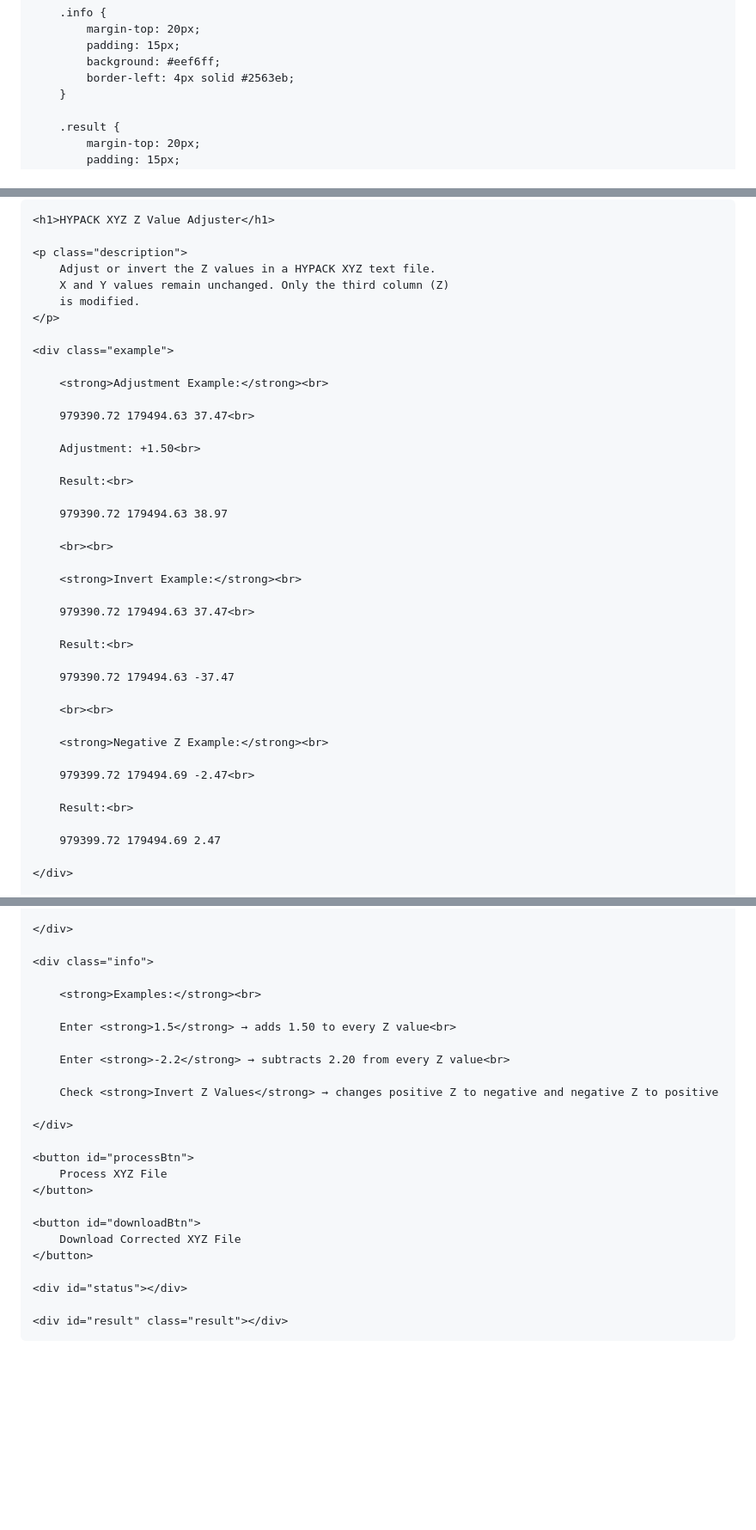
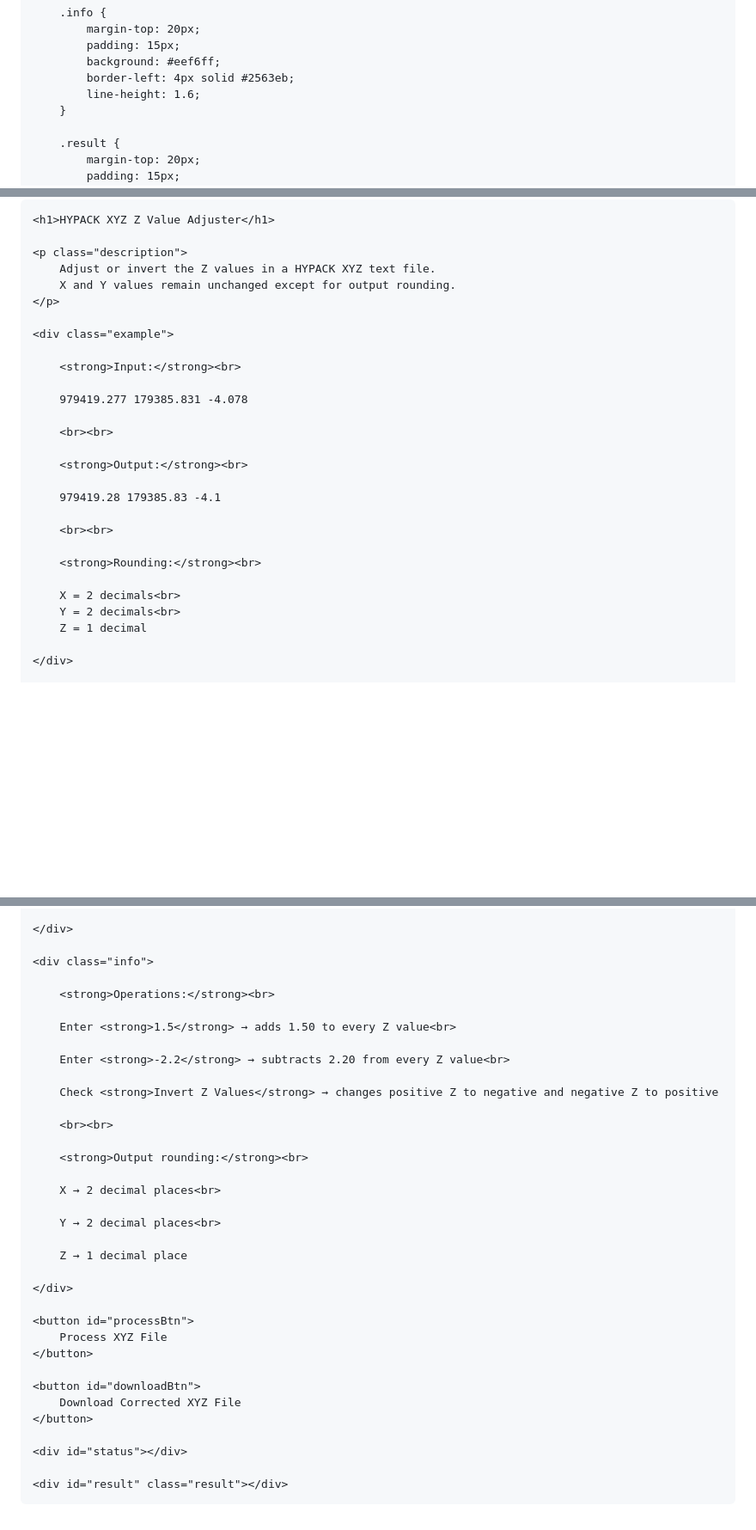
Before and after one commit to djishantha/djishantha-djishantha.hypack.io, a Markdown page: README.md, 3 parts joined by grey strips. Shown at 86% size. Rendered like a GitHub page; blank space fills up the shorter version.

Commit message:
Revise README for Z Value Adjuster examples
Updated examples and descriptions for clarity, including output rounding details.

```diff
--- a/README.md
+++ b/README.md
@@ -102,6 +102,7 @@
             padding: 15px;
             background: #eef6ff;
             border-left: 4px solid #2563eb;
+            line-height: 1.6;
         }
 
         .result {
@@ -134,41 +135,28 @@
 
     <p class="description">
         Adjust or invert the Z values in a HYPACK XYZ text file.
-        X and Y values remain unchanged. Only the third column (Z)
-        is modified.
+        X and Y values remain unchanged except for output rounding.
     </p>
 
     <div class="example">
 
-        <strong>Adjustment Example:</strong><br>
+        <strong>Input:</strong><br>
 
-        979390.72 179494.63 37.47<br>
-
-        Adjustment: +1.50<br>
-
-        Result:<br>
-
-        979390.72 179494.63 38.97
+        979419.277 179385.831 -4.078
 
         <br><br>
 
-        <strong>Invert Example:</strong><br>
+        <strong>Output:</strong><br>
 
-        979390.72 179494.63 37.47<br>
-
-        Result:<br>
-
-        979390.72 179494.63 -37.47
+        979419.28 179385.83 -4.1
 
         <br><br>
 
-        <strong>Negative Z Example:</strong><br>
+        <strong>Rounding:</strong><br>
 
-        979399.72 179494.69 -2.47<br>
-
-        Result:<br>
-
-        979399.72 179494.69 2.47
+        X = 2 decimals<br>
+        Y = 2 decimals<br>
+        Z = 1 decimal
 
     </div>
 
@@ -211,13 +199,23 @@
 
     <div class="info">
 
-        <strong>Examples:</strong><br>
+        <strong>Operations:</strong><br>
 
         Enter <strong>1.5</strong> → adds 1.50 to every Z value<br>
 
         Enter <strong>-2.2</strong> → subtracts 2.20 from every Z value<br>
 
         Check <strong>Invert Z Values</strong> → changes positive Z to negative and negative Z to positive
+
+        <br><br>
+
+        <strong>Output rounding:</strong><br>
+
+        X → 2 decimal places<br>
+
+        Y → 2 decimal places<br>
+
+        Z → 1 decimal place
 
     </div>
 
@@ -343,24 +341,24 @@ document.getElementById("processBtn").addEventListener("click", function () {
             if (parts.length >= 3) {
 
                 const x =
-                    parts[0];
+                    Number(parts[0]);
 
                 const y =
-                    parts[1];
+                    Number(parts[1]);
 
                 const z =
                     Number(parts[2]);
 
 
                 if (
-                    Number.isFinite(Number(x)) &&
-                    Number.isFinite(Number(y)) &&
+                    Number.isFinite(x) &&
+                    Number.isFinite(y) &&
                     Number.isFinite(z)
                 ) {
 
 
                     /*
-                     * First apply the Z adjustment.
+                     * Apply Z adjustment
                      */
 
                     let newZ =
@@ -368,8 +366,7 @@ document.getElementById("processBtn").addEventListener("click", function () {
 
 
                     /*
-                     * Then invert Z if checkbox
-                     * is selected.
+                     * Invert Z if selected
                      */
 
                     if (invertZ) {
@@ -380,14 +377,18 @@ document.getElementById("processBtn").addEventListener("click", function () {
 
 
                     /*
-                     * Output Z with two decimal places.
+                     * Format output:
+                     *
+                     * X = 2 decimals
+                     * Y = 2 decimals
+                     * Z = 1 decimal
                      */
 
                     processedLines.push(
 
-                        x + " " +
-                        y + " " +
-                        newZ.toFixed(2)
+                        x.toFixed(2) + " " +
+                        y.toFixed(2) + " " +
+                        newZ.toFixed(1)
 
                     );
 
@@ -405,7 +406,10 @@ document.getElementById("processBtn").addEventListener("click", function () {
 
             } else {
 
-                // Keep lines that don't contain XYZ unchanged
+                /*
+                 * Keep lines that don't contain
+                 * at least X Y Z unchanged.
+                 */
 
                 processedLines.push(line);
 
@@ -415,9 +419,17 @@ document.getElementById("processBtn").addEventListener("click", function () {
         }
 
 
+        /*
+         * Create final output
+         */
+
         outputText =
             processedLines.join("\n");
 
+
+        /*
+         * Display processing information
+         */
 
         status.innerHTML =
 
@@ -439,6 +451,9 @@ document.getElementById("processBtn").addEventListener("click", function () {
 
             "Invert Z: " +
             (invertZ ? "YES" : "NO") +
+            "<br>" +
+
+            "Output format: X=2 decimals, Y=2 decimals, Z=1 decimal" +
 
             "</div>";
 
@@ -452,6 +467,10 @@ document.getElementById("processBtn").addEventListener("click", function () {
                 .slice(0, 10)
                 .join("\n");
 
+
+        /*
+         * Show download button
+         */
 
         downloadBtn.style.display =
             "inline-block";
```
